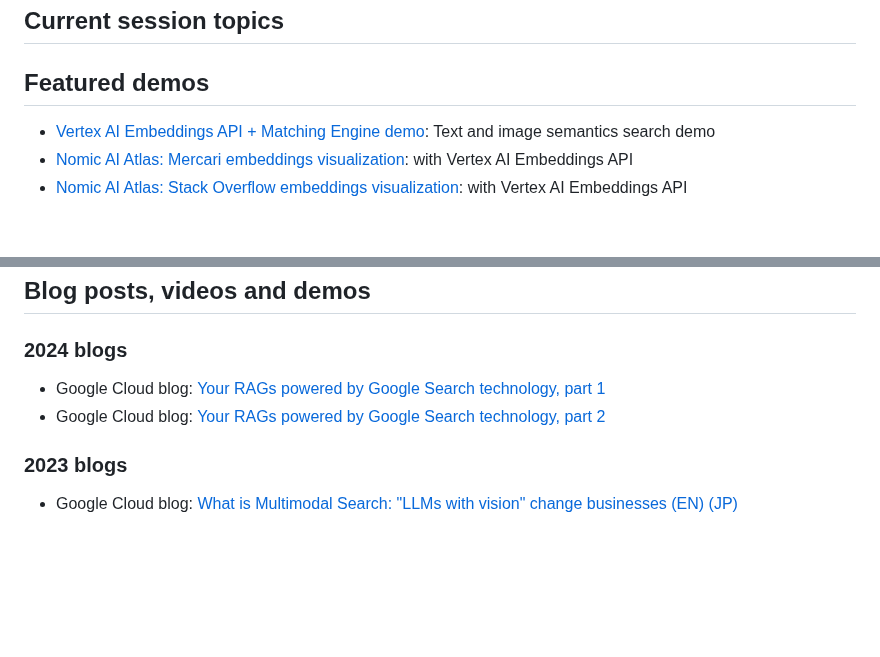
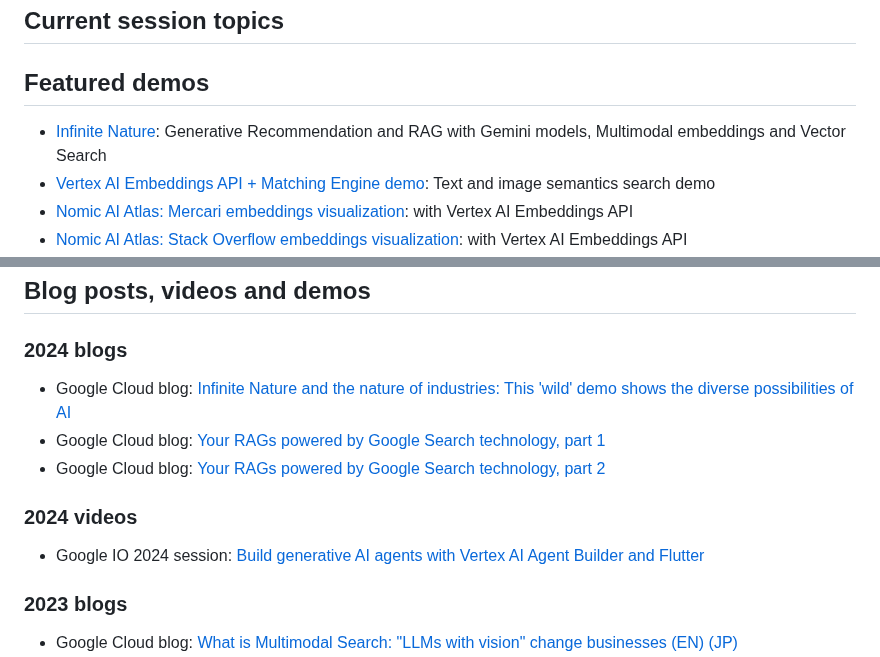
Before and after one commit to kazunori279/my-sessions-and-bio, a Markdown page: README.md, 2 parts joined by grey strips. Rendered like a GitHub page; blank space fills up the shorter version.

```diff
--- a/README.md
+++ b/README.md
@@ -31,7 +31,7 @@ AI/ML担当のデベロッパーアドボケイトとしてGoogle Cloud US本社
 ## Current session topics
 
 ## Featured demos
-
+- [Infinite Nature](https://www.youtube.com/watch?v=vJlgiqPupFw): Generative Recommendation and RAG with Gemini models, Multimodal embeddings and Vector Search
 - [Vertex AI Embeddings API + Matching Engine demo](https://ai-demos.dev/): Text and image semantics search demo
 - [Nomic AI Atlas: Mercari embeddings visualization](https://atlas.nomic.ai/map/vertexAI-mercari): with Vertex AI Embeddings API
 - [Nomic AI Atlas: Stack Overflow embeddings visualization](https://atlas.nomic.ai/map/edaff028-12b5-42a0-8e8b-6430c9b8222b/bcb42818-3581-4fb5-ac30-9883d01f98ec): with Vertex AI Embeddings API
@@ -49,8 +49,13 @@ AI/ML担当のデベロッパーアドボケイトとしてGoogle Cloud US本社
 
 ### 2024 blogs
 
+- Google Cloud blog: [Infinite Nature and the nature of industries: This 'wild' demo shows the diverse possibilities of AI](https://cloud.google.com/transform/infinite-nature-gen-ai-biodiversity-demo-industry-applications?e=48754805&hl=en)
 - Google Cloud blog: [Your RAGs powered by Google Search technology, part 1](https://cloud.google.com/blog/products/ai-machine-learning/rags-powered-by-google-search-technology-part-1?hl=en)
 - Google Cloud blog: [Your RAGs powered by Google Search technology, part 2](https://cloud.google.com/blog/products/ai-machine-learning/rags-powered-by-google-search-technology-part-2?hl=en)
+
+### 2024 videos
+
+- Google IO 2024 session: [Build generative AI agents with Vertex AI Agent Builder and Flutter](https://www.youtube.com/watch?v=V8P_S9OLI_I)
 
 ### 2023 blogs
 
```
